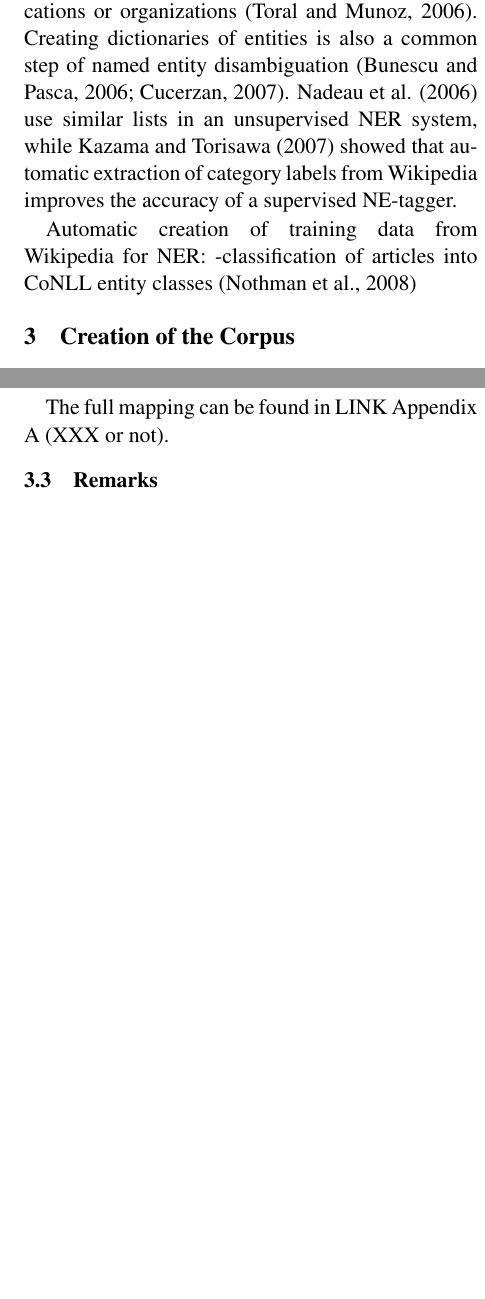
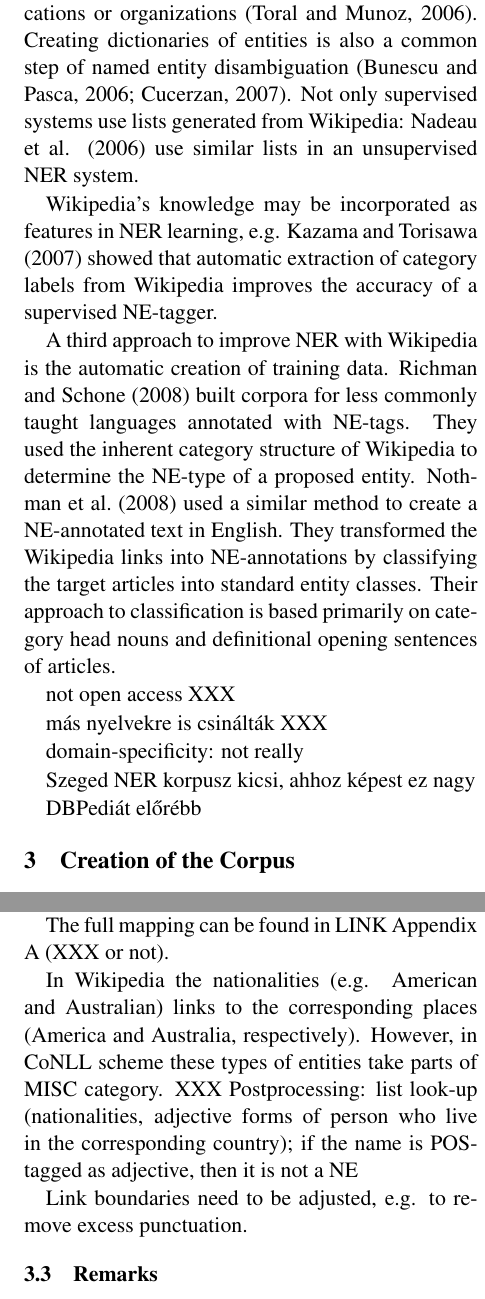
Before and after one commit to hlt-bme-hu/hunNERwiki, a LaTeX paper (paper/engNERwiki.tex): two parts of the columns of pages 2 and 5 of 8 before the commit and two parts of the columns of pages 2 and 5 of 9 after it, joined at a grey line, cut so that both start at the same text, the shorter picture padded with empty space. Compiled offline with pdfLaTeX.

Commit message:
mai megbeszeltek es otletek Nothman-bol beleirva

```diff
--- a/paper/engNERwiki.tex
+++ b/paper/engNERwiki.tex
@@ -63,8 +63,21 @@ The paper is structured as follows. XXX
 
 Wikipedia is a goldmine of information; it is applied for several NLP tasks, e.g.~word sense disambiguation, ontology and thesaurus building, multilingual Information Retrieval, and Question Answering, as Medelyan et al.~\shortcite{Medelyan:09} point out in their fully detailed survey about mining meaning from Wikipedia.
 
-Wikipedia is recognized as one of the largest available collection of entities, and also as an external knowledge to improve the accuracy of NER. The most obvious utilization of Wikipedia for NER is extracting gazetteers containing person names, locations or organizations \cite{Toral:06}. Creating dictionaries of entities is also a common step of named entity disambiguation \cite{Bunescu:06,Cucerzan:07}. Nadeau et al. \shortcite{Nadeau:06} use similar lists in an unsupervised NER system, while Kazama and Torisawa \shortcite{Kazama:07} showed that automatic extraction of category labels from Wikipedia improves the accuracy of a supervised NE-tagger.
+Wikipedia is recognized as one of the largest available collection of entities, and also as an external knowledge to improve the accuracy of NER. The most obvious utilization of Wikipedia for NER is extracting gazetteers containing person names, locations or organizations \cite{Toral:06}. Creating dictionaries of entities is also a common step of named entity disambiguation \cite{Bunescu:06,Cucerzan:07}. Not only supervised systems use lists generated from Wikipedia: Nadeau et al. \shortcite{Nadeau:06} use similar lists in an unsupervised NER system.
 
+Wikipedia's knowledge may be incorporated as features in NER learning, e.g. Kazama and Torisawa \shortcite{Kazama:07} showed that automatic extraction of category labels from Wikipedia improves the accuracy of a supervised NE-tagger.
+
+A third approach to improve NER with Wikipedia is the automatic creation of training data. Richman and Schone \shortcite{Richman:08} built corpora for less commonly taught languages annotated with NE-tags. They used the inherent category structure of Wikipedia to determine the NE-type of a proposed entity. Nothman et al.~\shortcite{Nothman:08} used a similar method to create a NE-annotated text in English. They transformed the Wikipedia links into NE-annotations by classifying the target articles into standard entity classes. Their approach to classification is based primarily on category head nouns and definitional opening sentences of articles.
+
+not open access XXX
+
+más nyelvekre is csinálták XXX
+
+domain-specificity: not really
+
+Szeged NER korpusz kicsi, ahhoz képest ez nagy
+
+DBPediát előrébb
 
 %Exploiting Wikipedia as external knowledge for NER:
 %%-creating entity lists
@@ -73,8 +86,8 @@ Wikipedia is recognized as one of the largest available collection of entities,
 %-entity ranking
 %-typing named entities
 
-Automatic creation of training data from Wikipedia for NER:
--classification of articles into CoNLL entity classes \cite{Nothman:08}
+%Automatic creation of training data from Wikipedia for NER:
+%-classification of articles into CoNLL entity classes \cite{Nothman:08}
 
 \section{Creation of the Corpus}  % Dzsííízösz
 
@@ -169,3 +184,7 @@ As of version 3.7, the DBpedia ontology allows multiple superclasses, making the
 
 The full mapping can be found in LINK Appendix A (XXX or not).
 
+In Wikipedia the nationalities (e.g. American and Australian) links to the corresponding places (America and Australia, respectively). However, in CoNLL scheme these types of entities take parts of MISC category. XXX Postprocessing: list look-up (nationalities, adjective forms of person who live in the corresponding country); if the name is POS-tagged as adjective, then it is not a NE
+
+%nem biztos, hogy ide kell
+Link boundaries need to be adjusted, e.g. to remove excess punctuation.
@@ -191,3 +239,4 @@ In this paper, we describe % not only ConLL? Do we need this?
+később majd kirakjuk a scripteket is, és akár újra és újra frissíthető lesz
 
 \section{General Instructions}
 
```
Also changed, not shown: paper/engNERwiki.tex (42 more changed lines).
